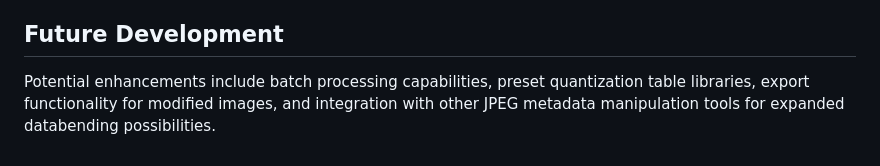
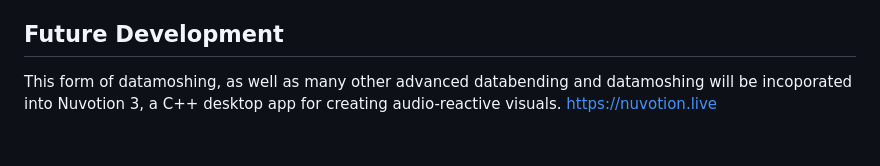
Before and after one commit to Nuvotion-Visuals/JPEGGED, a Markdown page: README.md, the part around the change printed below. Rendered like a GitHub page.

```diff
--- a/README.md
+++ b/README.md
@@ -121,4 +125,4 @@ jpegged/
 
 ## Future Development
 
-Potential enhancements include batch processing capabilities, preset quantization table libraries, export functionality for modified images, and integration with other JPEG metadata manipulation tools for expanded databending possibilities.
+This form of datamoshing, as well as many other advanced databending and datamoshing will be incoporated into Nuvotion 3, a C++ desktop app for creating audio-reactive visuals. https://nuvotion.live
```
Also changed, not shown: other parts of README.md (+4 -0 lines).
